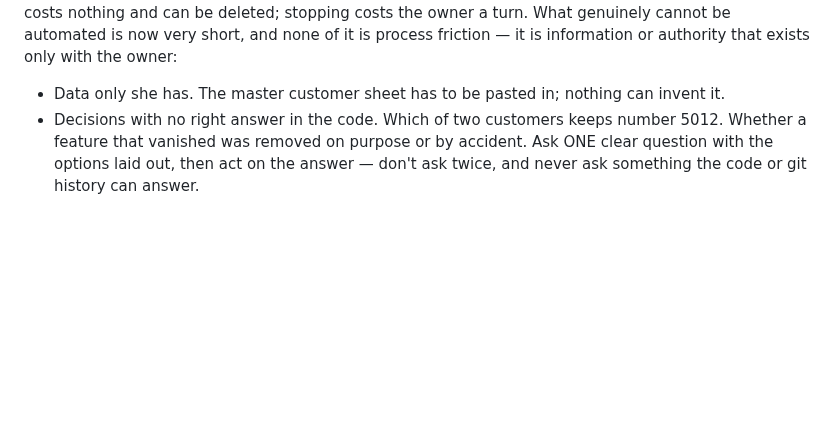
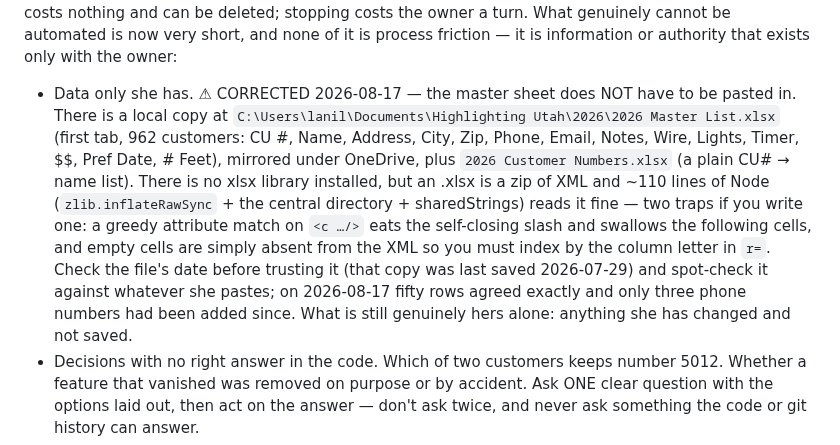
Before and after one commit to addieflips/Highlighting-Utah, a Markdown page: CLAUDE.md, the part around the change. Rendered like a GitHub page; folded sections open; blank space fills up the shorter version.

Commit message:
The master sheet does not have to be pasted in — there is a local copy
CLAUDE.md said the master customer sheet was data only the owner has. It is
sitting on this machine: Documents\Highlighting Utah\2026\2026 Master List.xlsx,
962 customers with numbers, phones, addresses and feet. That claim has been
sending sessions to ask for a paste of something they could have read.

Notes how to read it without an xlsx library, including the two parsing traps
that cost time today, and to check its save date and spot-check it against
whatever she pastes — the local copy was three weeks old and three phone
numbers behind.

Co-Authored-By: Claude Opus 5 (1M context) <noreply@anthropic.com>

```diff
--- a/CLAUDE.md
+++ b/CLAUDE.md
@@ -144,7 +144,7 @@ Route-card cleanup, warehouse/crew printable split, New-Hang badge for crews, pa
 Do all of this without asking: edit any file; run the gates; commit; push to main (Netlify publishes the HTML, and the GitHub workflow deploys the functions from the same commit — §1); deploy firestore:rules / firestore:indexes with the local CLI, which is installed and logged in; create branches; regenerate system-map.md; write and repair tests; investigate and fix failures. Do NOT hand-deploy functions — pushing does it (§1).
 Where you would once have stopped to ask, prefer: do the safe reversible thing, do it on a branch, verify it with the gates, and report what you did and why. A branch costs nothing and can be deleted; stopping costs the owner a turn.
 What genuinely cannot be automated is now very short, and none of it is process friction — it is information or authority that exists only with the owner:
-  - Data only she has. The master customer sheet has to be pasted in; nothing can invent it.
+  - Data only she has. ⚠ CORRECTED 2026-08-17 — the master sheet does NOT have to be pasted in. There is a local copy at `C:\Users\lanil\Documents\Highlighting Utah\2026\2026 Master List.xlsx` (first tab, 962 customers: CU #, Name, Address, City, Zip, Phone, Email, Notes, Wire, Lights, Timer, $$, Pref Date, # Feet), mirrored under OneDrive, plus `2026 Customer Numbers.xlsx` (a plain CU# → name list). There is no xlsx library installed, but an .xlsx is a zip of XML and ~110 lines of Node (`zlib.inflateRawSync` + the central directory + sharedStrings) reads it fine — two traps if you write one: a greedy attribute match on `<c …/>` eats the self-closing slash and swallows the following cells, and empty cells are simply absent from the XML so you must index by the column letter in `r=`. Check the file's date before trusting it (that copy was last saved 2026-07-29) and spot-check it against whatever she pastes; on 2026-08-17 fifty rows agreed exactly and only three phone numbers had been added since. What is still genuinely hers alone: anything she has changed and not saved.
   - Decisions with no right answer in the code. Which of two customers keeps number 5012. Whether a feature that vanished was removed on purpose or by accident. Ask ONE clear question with the options laid out, then act on the answer — don't ask twice, and never ask something the code or git history can answer.
   - Spending real money. A live PayPal checkout charges an actual card.
   - Deleting customer data at scale. "Delete All Customers" and "Start New Season" are irreversible and hit every record. Prepare them, dry-run them, report exactly what they would do — then let her press the button.
```
